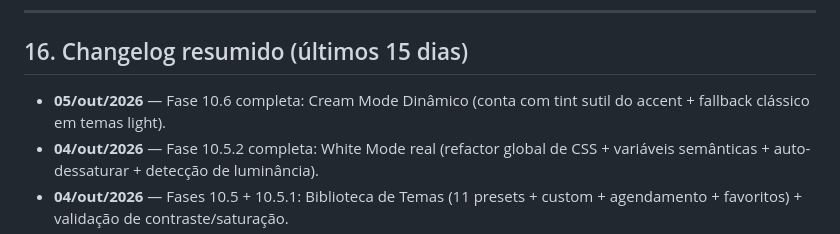
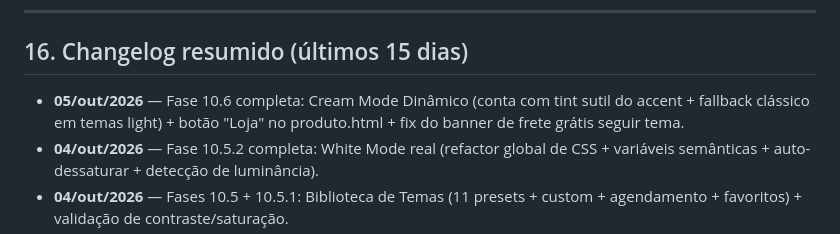
Before and after one commit to arjunagion/use-gemas, a Markdown page: PROJETO-MESTRE.md, the part around the change. GitHub-like rendering.

Commit message:
docs: atualizar changelog v3.8 (botao Loja + fix banner frete)

```diff
--- a/PROJETO-MESTRE.md
+++ b/PROJETO-MESTRE.md
@@ -616,7 +616,7 @@ APIs externas: Melhor Envio (cotação/etiqueta/webhook), ViaCEP (endereço), Br
 
 ## 16. Changelog resumido (últimos 15 dias)
 
-- **05/out/2026** — Fase 10.6 completa: Cream Mode Dinâmico (conta com tint sutil do accent + fallback clássico em temas light).
+- **05/out/2026** — Fase 10.6 completa: Cream Mode Dinâmico (conta com tint sutil do accent + fallback clássico em temas light) + botão "Loja" no produto.html + fix do banner de frete grátis seguir tema.
 - **04/out/2026** — Fase 10.5.2 completa: White Mode real (refactor global de CSS + variáveis semânticas + auto-dessaturar + detecção de luminância).
 - **04/out/2026** — Fases 10.5 + 10.5.1: Biblioteca de Temas (11 presets + custom + agendamento + favoritos) + validação de contraste/saturação.
 - **03/out/2026** — Fase 10.3 completa: Menu + Estoque baixo + Banner frete grátis + Regras de fidelidade configuráveis + Consolidação de banners + Fix Service Worker (network-first) + seção 22 do doc mestre.
```
